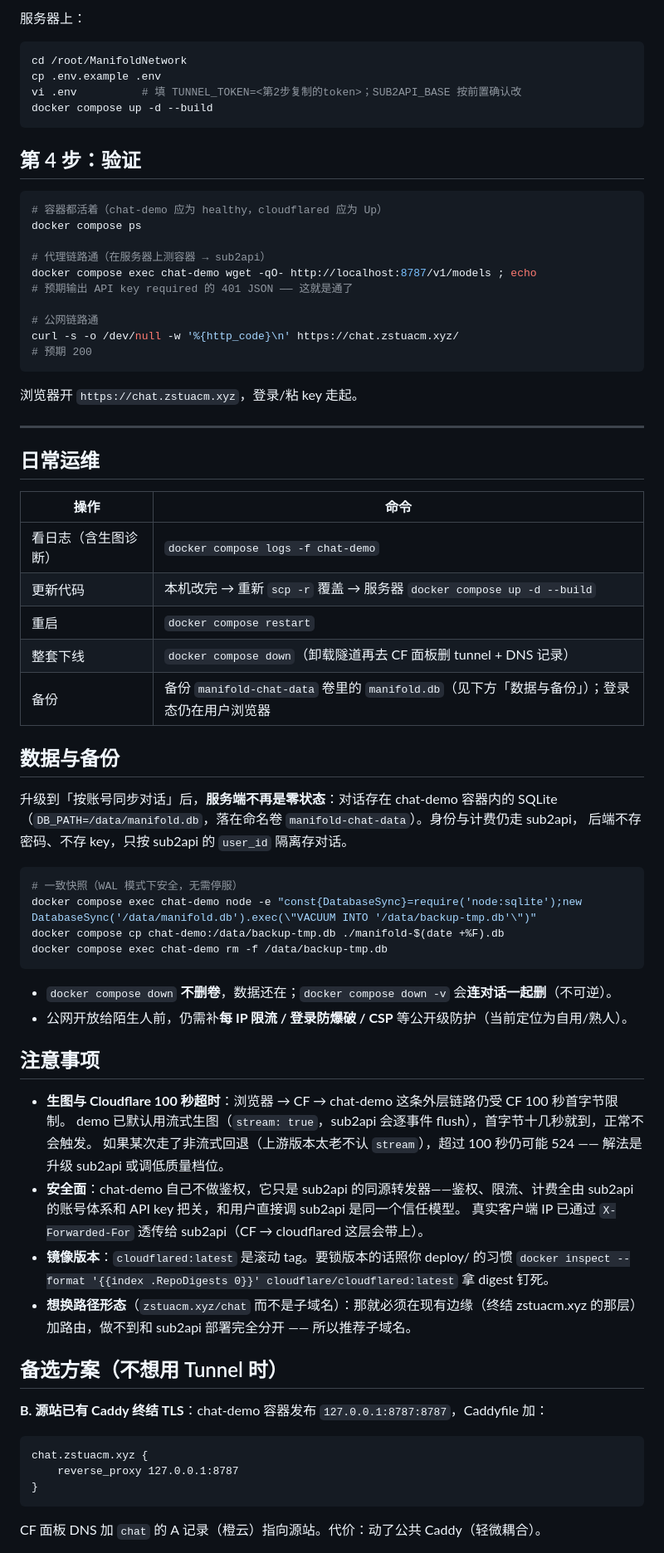
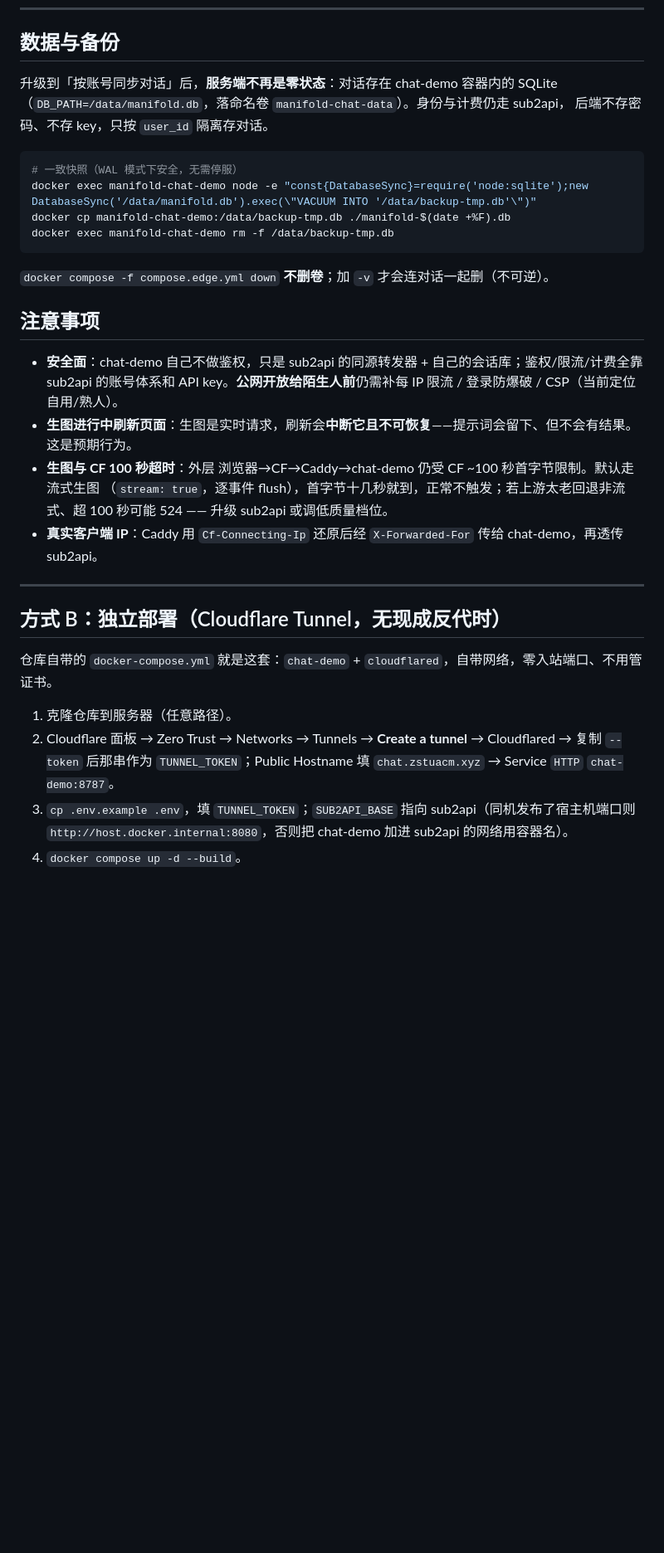
Before and after one commit to IoveCelestina/ManifoldNetwork, a Markdown page: DEPLOY.md, the part around one of its changes. Shown at 83% size. Drawn GitHub-style; blank space fills up the shorter version.

````diff
--- a/DEPLOY.md
+++ b/DEPLOY.md
@@ -69,79 +138,39 @@ scp -r C:\Users\ht\Desktop\ManifoldNetwork root@<服务器IP>:/root/ManifoldNetw
-服务器上：
-
-```bash
-cd /root/ManifoldNetwork
-cp .env.example .env
-vi .env          # 填 TUNNEL_TOKEN=<第2步复制的token>；SUB2API_BASE 按前置确认改
-docker compose up -d --build
-```
-
-## 第 4 步：验证
-
-```bash
-# 容器都活着（chat-demo 应为 healthy，cloudflared 应为 Up）
-docker compose ps
-
-# 代理链路通（在服务器上测容器 → sub2api）
-docker compose exec chat-demo wget -qO- http://localhost:8787/v1/models ; echo
-# 预期输出 API key required 的 401 JSON —— 这就是通了
-
-# 公网链路通
-curl -s -o /dev/null -w '%{http_code}\n' https://chat.zstuacm.xyz/
-# 预期 200
-```
-
-浏览器开 `https://chat.zstuacm.xyz`，登录/粘 key 走起。
-
----
-
-## 日常运维
-
-| 操作 | 命令 |
-|---|---|
-| 看日志（含生图诊断） | `docker compose logs -f chat-demo` |
-| 更新代码 | 本机改完 → 重新 `scp -r` 覆盖 → 服务器 `docker compose up -d --build` |
-| 重启 | `docker compose restart` |
-| 整套下线 | `docker compose down`（卸载隧道再去 CF 面板删 tunnel + DNS 记录） |
-| 备份 | 备份 `manifold-chat-data` 卷里的 `manifold.db`（见下方「数据与备份」）；登录态仍在用户浏览器 |
 
 ## 数据与备份
 
 升级到「按账号同步对话」后，**服务端不再是零状态**：对话存在 chat-demo 容器内的 SQLite
-（`DB_PATH=/data/manifold.db`，落在命名卷 `manifold-chat-data`）。身份与计费仍走 sub2api，
-后端不存密码、不存 key，只按 sub2api 的 `user_id` 隔离存对话。
+（`DB_PATH=/data/manifold.db`，落命名卷 `manifold-chat-data`）。身份与计费仍走 sub2api，
+后端不存密码、不存 key，只按 `user_id` 隔离存对话。
 
 ```bash
 # 一致快照（WAL 模式下安全，无需停服）
-docker compose exec chat-demo node -e "const{DatabaseSync}=require('node:sqlite');new DatabaseSync('/data/manifold.db').exec(\"VACUUM INTO '/data/backup-tmp.db'\")"
-docker compose cp chat-demo:/data/backup-tmp.db ./manifold-$(date +%F).db
-docker compose exec chat-demo rm -f /data/backup-tmp.db
+docker exec manifold-chat-demo node -e "const{DatabaseSync}=require('node:sqlite');new DatabaseSync('/data/manifold.db').exec(\"VACUUM INTO '/data/backup-tmp.db'\")"
+docker cp manifold-chat-demo:/data/backup-tmp.db ./manifold-$(date +%F).db
+docker exec manifold-chat-demo rm -f /data/backup-tmp.db
 ```
 
-- `docker compose down` **不删卷**，数据还在；`docker compose down -v` 会**连对话一起删**（不可逆）。
-- 公网开放给陌生人前，仍需补**每 IP 限流 / 登录防爆破 / CSP** 等公开级防护（当前定位为自用/熟人）。
+`docker compose -f compose.edge.yml down` **不删卷**；加 `-v` 才会连对话一起删（不可逆）。
 
 ## 注意事项
 
-- **生图与 Cloudflare 100 秒超时**：浏览器 → CF → chat-demo 这条外层链路仍受 CF 100 秒首字节限制。
-  demo 已默认用流式生图（`stream: true`，sub2api 会逐事件 flush），首字节十几秒就到，正常不会触发。
-  如果某次走了非流式回退（上游版本太老不认 `stream`），超过 100 秒仍可能 524 —— 解法是升级 sub2api 或调低质量档位。
-- **安全面**：chat-demo 自己不做鉴权，它只是 sub2api 的同源转发器——鉴权、限流、计费全由
-  sub2api 的账号体系和 API key 把关，和用户直接调 sub2api 是同一个信任模型。
-  真实客户端 IP 已通过 `X-Forwarded-For` 透传给 sub2api（CF → cloudflared 这层会带上）。
-- **镜像版本**：`cloudflared:latest` 是滚动 tag。要锁版本的话照你 deploy/ 的习惯
-  `docker inspect --format '{{index .RepoDigests 0}}' cloudflare/cloudflared:latest` 拿 digest 钉死。
-- **想换路径形态**（`zstuacm.xyz/chat` 而不是子域名）：那就必须在现有边缘（终结 zstuacm.xyz 的那层）
-  加路由，做不到和 sub2api 部署完全分开 —— 所以推荐子域名。
+- **安全面**：chat-demo 自己不做鉴权，只是 sub2api 的同源转发器 + 自己的会话库；鉴权/限流/计费全靠
+  sub2api 的账号体系和 API key。**公网开放给陌生人前**仍需补每 IP 限流 / 登录防爆破 / CSP（当前定位自用/熟人）。
+- **生图进行中刷新页面**：生图是实时请求，刷新会**中断它且不可恢复**——提示词会留下、但不会有结果。这是预期行为。
+- **生图与 CF 100 秒超时**：外层 浏览器→CF→Caddy→chat-demo 仍受 CF ~100 秒首字节限制。默认走流式生图
+  （`stream: true`，逐事件 flush），首字节十几秒就到，正常不触发；若上游太老回退非流式、超 100 秒可能 524 ——
+  升级 sub2api 或调低质量档位。
+- **真实客户端 IP**：Caddy 用 `Cf-Connecting-Ip` 还原后经 `X-Forwarded-For` 传给 chat-demo，再透传 sub2api。
 
-## 备选方案（不想用 Tunnel 时）
+---
 
-**B. 源站已有 Caddy 终结 TLS**：chat-demo 容器发布 `127.0.0.1:8787:8787`，Caddyfile 加：
+## 方式 B：独立部署（Cloudflare Tunnel，无现成反代时）
 
-```caddy
-chat.zstuacm.xyz {
-    reverse_proxy 127.0.0.1:8787
-}
-```
+仓库自带的 `docker-compose.yml` 就是这套：`chat-demo` + `cloudflared`，自带网络，零入站端口、不用管证书。
 
-CF 面板 DNS 加 `chat` 的 A 记录（橙云）指向源站。代价：动了公共 Caddy（轻微耦合）。
+1. 克隆仓库到服务器（任意路径）。
+2. Cloudflare 面板 → Zero Trust → Networks → Tunnels → **Create a tunnel** → Cloudflared → 复制 `--token`
+   后那串作为 `TUNNEL_TOKEN`；Public Hostname 填 `chat.zstuacm.xyz` → Service `HTTP` `chat-demo:8787`。
+3. `cp .env.example .env`，填 `TUNNEL_TOKEN`；`SUB2API_BASE` 指向 sub2api（同机发布了宿主机端口则
+   `http://host.docker.internal:8080`，否则把 chat-demo 加进 sub2api 的网络用容器名）。
+4. `docker compose up -d --build`。
 
````
Also changed, not shown: other parts of DEPLOY.md (+135 -61 lines).
